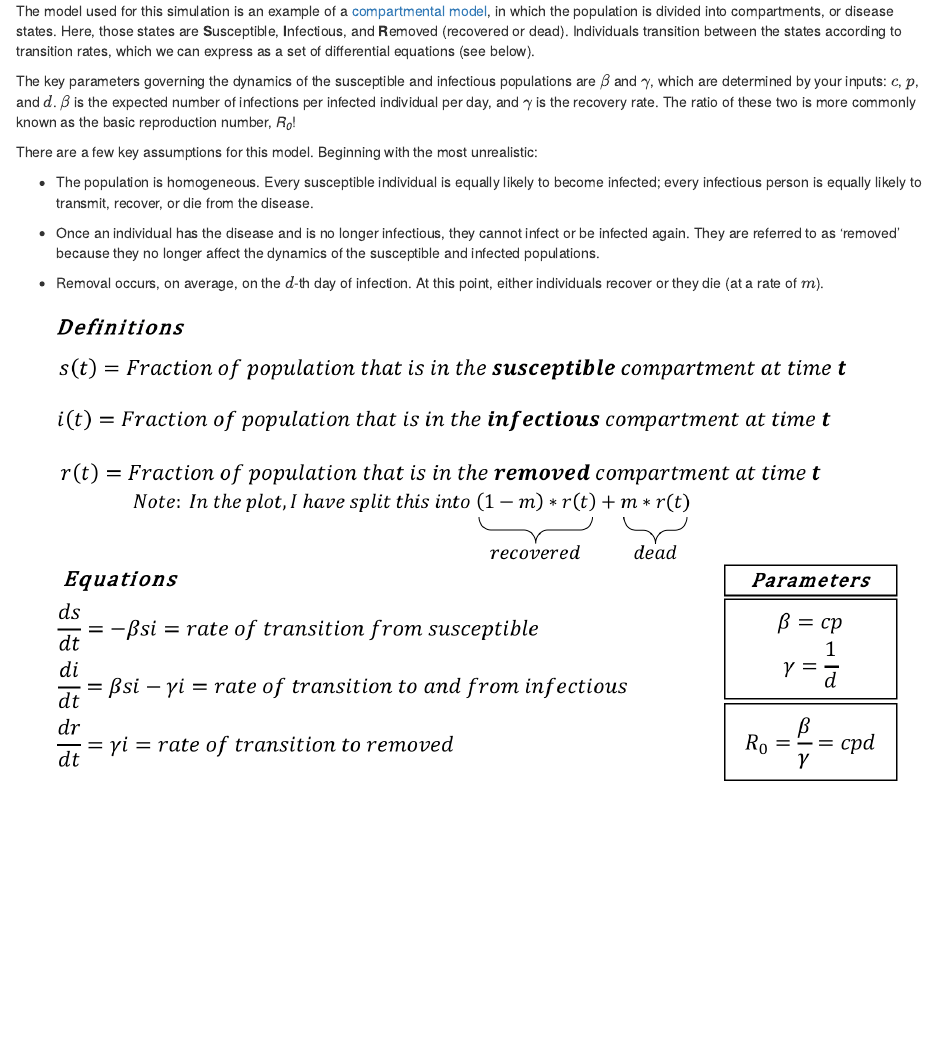
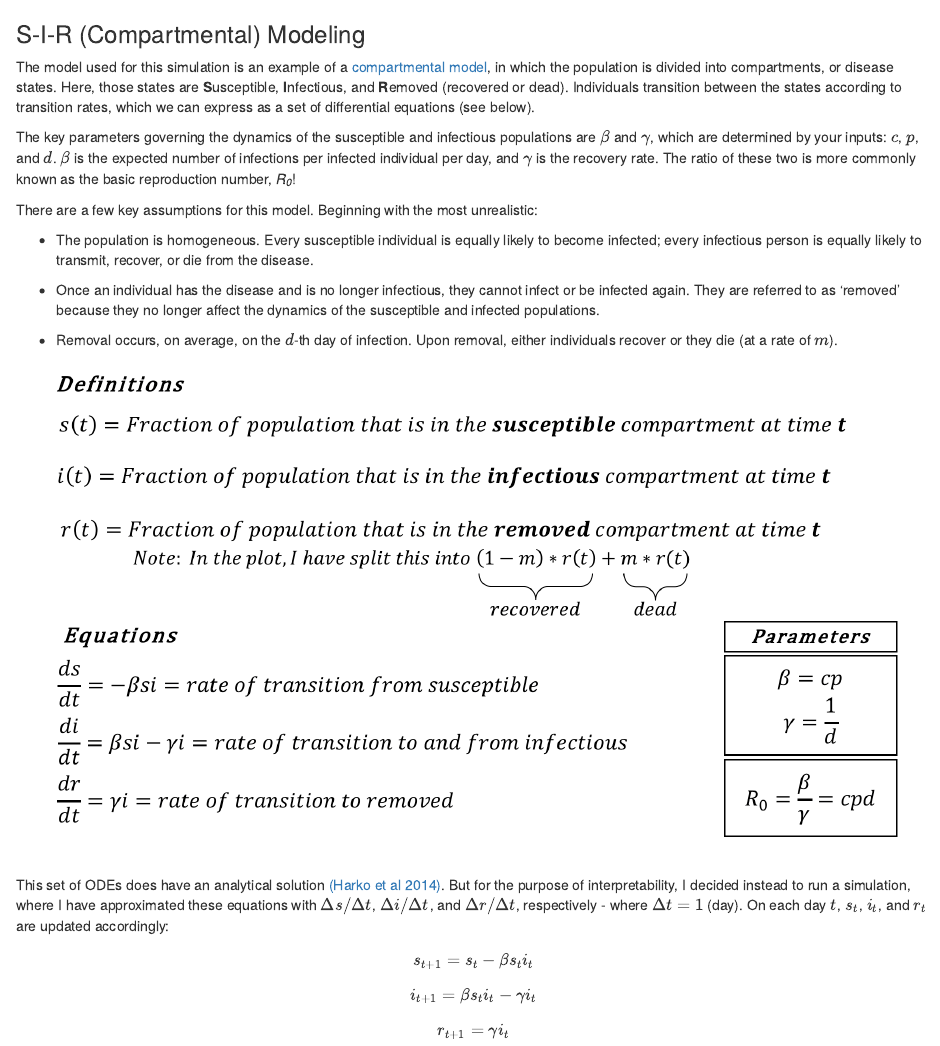
Before and after one commit to cgrilson7/siR, an R Markdown document (www/markdown_explanation.Rmd): the page in a window 1100 px wide, from its top. Rendered offline with R 4.5, knitr and Pandoc, with nearby package versions.

```diff
--- a/www/markdown_explanation.Rmd
+++ b/www/markdown_explanation.Rmd
@@ -16,6 +18,11 @@
 
 * Once an individual has the disease and is no longer infectious, they cannot infect or be infected again. They are referred to as ‘removed’ because they no longer affect the dynamics of the susceptible and infected populations.
 
-* Removal occurs, on average, on the $d$-th day of infection. At this point, either individuals recover or they die (at a rate of $m$).
+* Removal occurs, on average, on the $d$-th day of infection. Upon removal, either individuals recover or they die (at a rate of $m$).
 
 ![](explanation.png)
+
+This set of ODEs does have an analytical solution [(Harko et al 2014)](https://arxiv.org/abs/1403.2160). But for the purpose of interpretability, I decided instead to run a simulation, where I have approximated these equations with $\Delta s/\Delta t$,  $\Delta i/\Delta t$, and $\Delta r/\Delta t$, respectively - where $\Delta t = 1$ (day). On each day $t$, $s_t$, $i_t$, and $r_t$ are updated accordingly:
+$$s_{t+1} = s_t - \beta s_t i_t$$
+$$i_{t+1} = \beta s_t i_t - \gamma i_t$$
+$$r_{t+1} = \gamma i_t$$
```
Also changed, not shown: app.R (+12 -2 lines), README.md, www/markdown_explanation.Rmd (2 more changed lines).
